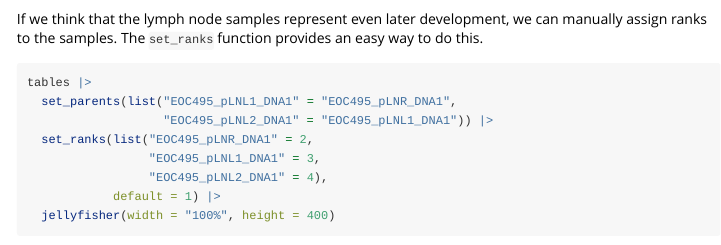
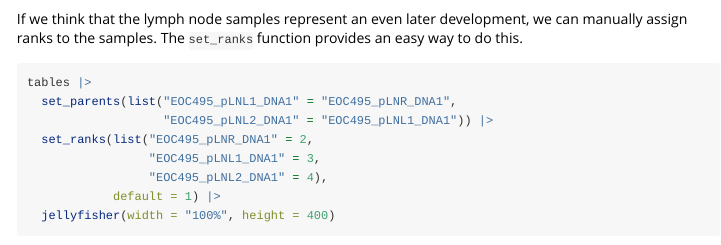
Before and after one commit to HautaniemiLab/jellyfisher, an R Markdown document (vignettes/introduction.Rmd): the page in a window 1100 px wide, from 8340 px down. Rendered offline with R 4.5, knitr and Pandoc, with nearby package versions; long lines of code are wrapped.

Commit message:
doc fixes

````diff
--- a/vignettes/introduction.Rmd
+++ b/vignettes/introduction.Rmd
@@ -191,7 +191,7 @@ tables |>
   jellyfisher(width = "100%", height = 500)
 ```
 
-If we think that the lymph node samples represent even later development,
+If we think that the lymph node samples represent an even later development,
 we can manually assign ranks to the samples. The `set_ranks` function provides
 an easy way to do this.
 
````
Also changed, not shown: R/utils.R (+3 -1 lines), README.md.
